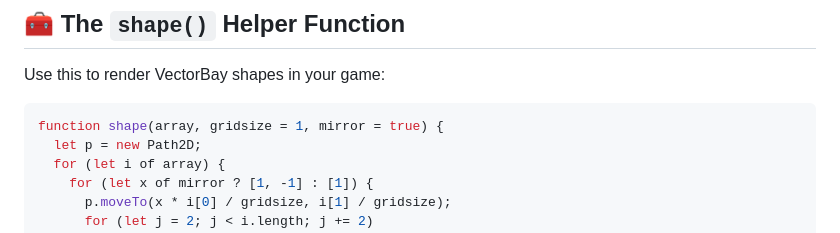
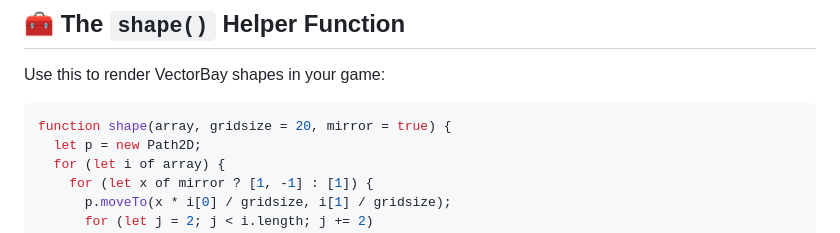
Before and after one commit to bacionejs/vectorbay, a Markdown page: README.md, the part around the change. Drawn GitHub-style.

````diff
--- a/README.md
+++ b/README.md
@@ -58,7 +58,7 @@ While most vector tools are either too bloated or too basic, VectorBay hits the
 Use this to render VectorBay shapes in your game:
 
 ```js
-function shape(array, gridsize = 1, mirror = true) {
+function shape(array, gridsize = 20, mirror = true) {
   let p = new Path2D;
   for (let i of array) {
     for (let x of mirror ? [1, -1] : [1]) {
````
